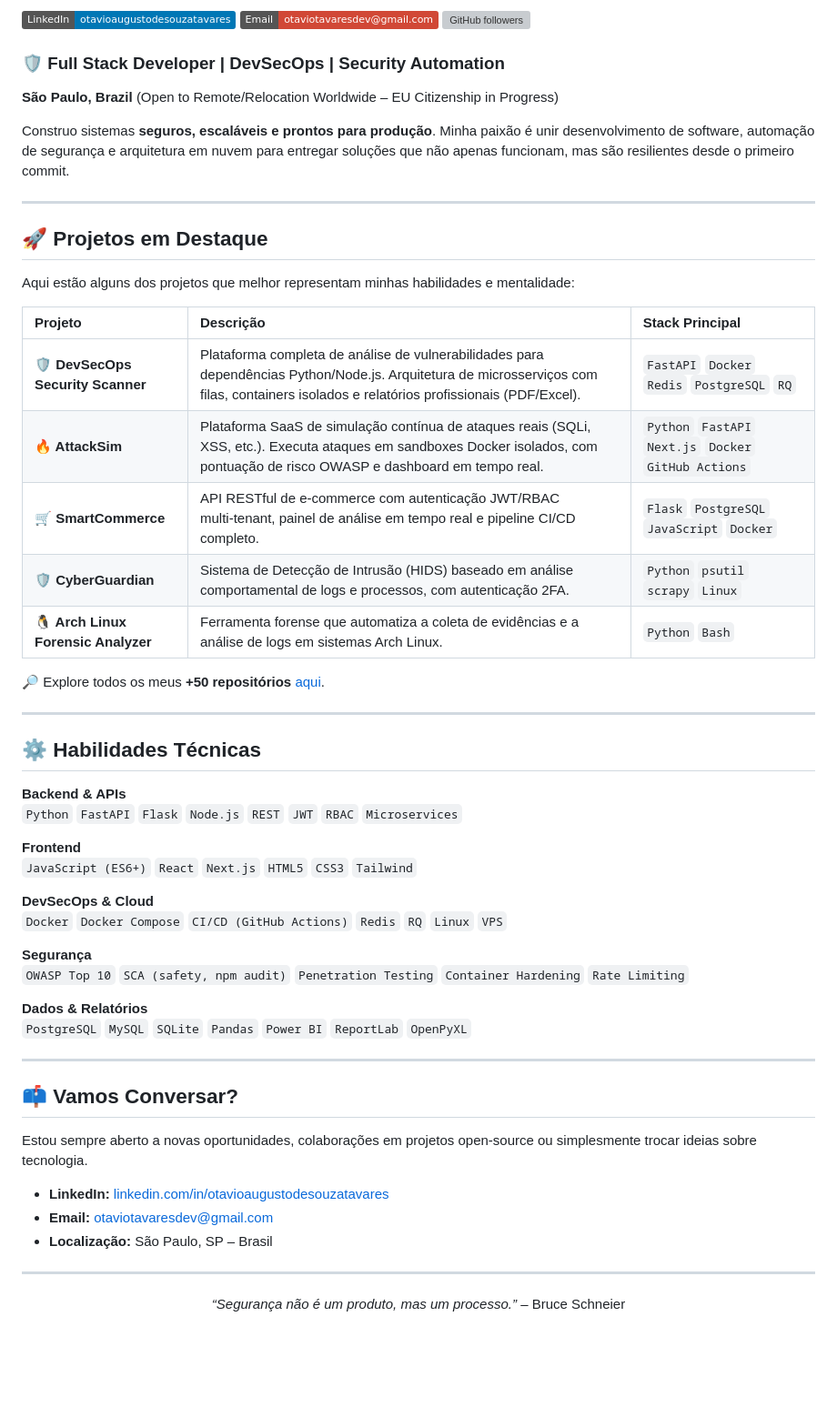
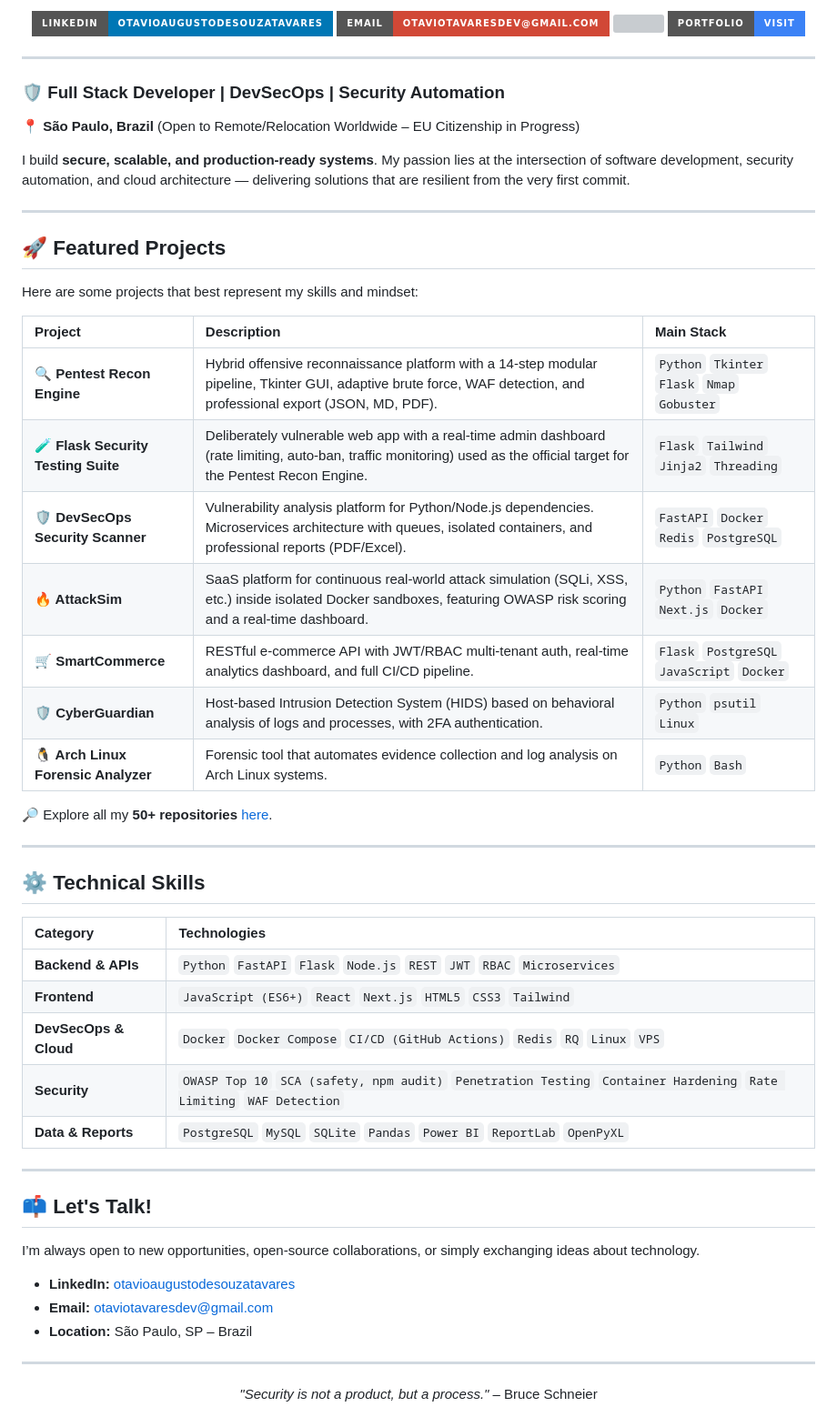
Before and after one commit to OtavioTavaresDev/OtavioTavaresDev, a Markdown page: README.md, the part around one of its changes. Shown at 91% size. GitHub-like rendering; badges without logos; blank space fills up the shorter version; grey boxes are pictures that could not be loaded.

```diff
--- a/README.md
+++ b/README.md
@@ -2,61 +4,61 @@
 
-[![LinkedIn](https://img.shields.io/badge/LinkedIn-otavioaugustodesouzatavares-0077B5?logo=linkedin&logoColor=white)](https://linkedin.com/in/otavioaugustodesouzatavares)
-[![Email](https://img.shields.io/badge/Email-otaviotavaresdev%40gmail.com-D14836?logo=gmail&logoColor=white)](mailto:otaviotavaresdev@gmail.com)
-[![GitHub followers](https://img.shields.io/github/followers/OtavioTavaresDev?label=Follow&style=social)](https://github.com/OtavioTavaresDev)
+<p align="center">
+  <a href="https://linkedin.com/in/otavioaugustodesouzatavares"><img src="https://img.shields.io/badge/LinkedIn-otavioaugustodesouzatavares-0077B5?logo=linkedin&logoColor=white&style=for-the-badge" /></a>
+  <a href="mailto:otaviotavaresdev@gmail.com"><img src="https://img.shields.io/badge/Email-otaviotavaresdev%40gmail.com-D14836?logo=gmail&logoColor=white&style=for-the-badge" /></a>
+  <a href="https://github.com/OtavioTavaresDev"><img src="https://img.shields.io/github/followers/OtavioTavaresDev?label=Follow&style=social&style=for-the-badge" /></a>
+  <a href="https://otaviotavaresdev.github.io/OtavioTavaresDev/"><img src="https://img.shields.io/badge/Portfolio-Visit-3B82F6?logo=google-chrome&logoColor=white&style=for-the-badge" /></a>
+</p>
+
+---
 
 ### 🛡️ Full Stack Developer | DevSecOps | Security Automation
 
-**São Paulo, Brazil** (Open to Remote/Relocation Worldwide – EU Citizenship in Progress)
+**📍 São Paulo, Brazil** (Open to Remote/Relocation Worldwide – EU Citizenship in Progress)
 
-Construo sistemas **seguros, escaláveis e prontos para produção**. Minha paixão é unir desenvolvimento de software, automação de segurança e arquitetura em nuvem para entregar soluções que não apenas funcionam, mas são resilientes desde o primeiro commit.
+I build **secure, scalable, and production‑ready systems**. My passion lies at the intersection of software development, security automation, and cloud architecture — delivering solutions that are resilient from the very first commit.
 
 ---
 
-## 🚀 Projetos em Destaque
+## 🚀 Featured Projects
 
-Aqui estão alguns dos projetos que melhor representam minhas habilidades e mentalidade:
+Here are some projects that best represent my skills and mindset:
 
-| Projeto | Descrição | Stack Principal |
-| :------ | :-------- | :-------------- |
-| **🛡️ DevSecOps Security Scanner** | Plataforma completa de análise de vulnerabilidades para dependências Python/Node.js. Arquitetura de microsserviços com filas, containers isolados e relatórios profissionais (PDF/Excel). | `FastAPI` `Docker` `Redis` `PostgreSQL` `RQ` |
-| **🔥 AttackSim** | Plataforma SaaS de simulação contínua de ataques reais (SQLi, XSS, etc.). Executa ataques em sandboxes Docker isolados, com pontuação de risco OWASP e dashboard em tempo real. | `Python` `FastAPI` `Next.js` `Docker` `GitHub Actions` |
-| **🛒 SmartCommerce** | API RESTful de e‑commerce com autenticação JWT/RBAC multi‑tenant, painel de análise em tempo real e pipeline CI/CD completo. | `Flask` `PostgreSQL` `JavaScript` `Docker` |
-| **🛡️ CyberGuardian** | Sistema de Detecção de Intrusão (HIDS) baseado em análise comportamental de logs e processos, com autenticação 2FA. | `Python` `psutil` `scrapy` `Linux` |
-| **🐧 Arch Linux Forensic Analyzer** | Ferramenta forense que automatiza a coleta de evidências e a análise de logs em sistemas Arch Linux. | `Python` `Bash` |
+| Project | Description | Main Stack |
+| :------ | :-------- | :--------- |
+| **🔍 Pentest Recon Engine** | Hybrid offensive reconnaissance platform with a 14‑step modular pipeline, Tkinter GUI, adaptive brute force, WAF detection, and professional export (JSON, MD, PDF). | `Python` `Tkinter` `Flask` `Nmap` `Gobuster` |
+| **🧪 Flask Security Testing Suite** | Deliberately vulnerable web app with a real‑time admin dashboard (rate limiting, auto‑ban, traffic monitoring) used as the official target for the Pentest Recon Engine. | `Flask` `Tailwind` `Jinja2` `Threading` |
+| **🛡️ DevSecOps Security Scanner** | Vulnerability analysis platform for Python/Node.js dependencies. Microservices architecture with queues, isolated containers, and professional reports (PDF/Excel). | `FastAPI` `Docker` `Redis` `PostgreSQL` |
+| **🔥 AttackSim** | SaaS platform for continuous real‑world attack simulation (SQLi, XSS, etc.) inside isolated Docker sandboxes, featuring OWASP risk scoring and a real‑time dashboard. | `Python` `FastAPI` `Next.js` `Docker` |
+| **🛒 SmartCommerce** | RESTful e‑commerce API with JWT/RBAC multi‑tenant auth, real‑time analytics dashboard, and full CI/CD pipeline. | `Flask` `PostgreSQL` `JavaScript` `Docker` |
+| **🛡️ CyberGuardian** | Host‑based Intrusion Detection System (HIDS) based on behavioral analysis of logs and processes, with 2FA authentication. | `Python` `psutil` `Linux` |
+| **🐧 Arch Linux Forensic Analyzer** | Forensic tool that automates evidence collection and log analysis on Arch Linux systems. | `Python` `Bash` |
 
-🔎 Explore todos os meus **+50 repositórios** [aqui](https://github.com/OtavioTavaresDev?tab=repositories).
+🔎 Explore all my **50+ repositories** [here](https://github.com/OtavioTavaresDev?tab=repositories).
 
 ---
 
-## ⚙️ Habilidades Técnicas
+## ⚙️ Technical Skills
 
-**Backend & APIs**
-`Python` `FastAPI` `Flask` `Node.js` `REST` `JWT` `RBAC` `Microservices`
-
-**Frontend**
-`JavaScript (ES6+)` `React` `Next.js` `HTML5` `CSS3` `Tailwind`
-
-**DevSecOps & Cloud**
-`Docker` `Docker Compose` `CI/CD (GitHub Actions)` `Redis` `RQ` `Linux` `VPS`
-
-**Segurança**
-`OWASP Top 10` `SCA (safety, npm audit)` `Penetration Testing` `Container Hardening` `Rate Limiting`
-
-**Dados & Relatórios**
-`PostgreSQL` `MySQL` `SQLite` `Pandas` `Power BI` `ReportLab` `OpenPyXL`
+| Category | Technologies |
+| :------- | :----------- |
+| **Backend & APIs** | `Python` `FastAPI` `Flask` `Node.js` `REST` `JWT` `RBAC` `Microservices` |
+| **Frontend** | `JavaScript (ES6+)` `React` `Next.js` `HTML5` `CSS3` `Tailwind` |
+| **DevSecOps & Cloud** | `Docker` `Docker Compose` `CI/CD (GitHub Actions)` `Redis` `RQ` `Linux` `VPS` |
+| **Security** | `OWASP Top 10` `SCA (safety, npm audit)` `Penetration Testing` `Container Hardening` `Rate Limiting` `WAF Detection` |
+| **Data & Reports** | `PostgreSQL` `MySQL` `SQLite` `Pandas` `Power BI` `ReportLab` `OpenPyXL` |
 
 ---
 
-## 📫 Vamos Conversar?
+## 📫 Let's Talk!
 
-Estou sempre aberto a novas oportunidades, colaborações em projetos open‑source ou simplesmente trocar ideias sobre tecnologia.
+I’m always open to new opportunities, open‑source collaborations, or simply exchanging ideas about technology.
 
-*   **LinkedIn:** [linkedin.com/in/otavioaugustodesouzatavares](https://linkedin.com/in/otavioaugustodesouzatavares)
+*   **LinkedIn:** [otavioaugustodesouzatavares](https://linkedin.com/in/otavioaugustodesouzatavares)
 *   **Email:** [otaviotavaresdev@gmail.com](mailto:otaviotavaresdev@gmail.com)
-*   **Localização:** São Paulo, SP – Brasil
+*   **Location:** São Paulo, SP – Brazil
 
 ---
 
 <div align="center">
-  <i>“Segurança não é um produto, mas um processo.”</i> – Bruce Schneier
+  <i>"Security is not a product, but a process."</i> – Bruce Schneier
 </div>
```
Also changed, not shown: other parts of README.md (+3 -1 lines).
